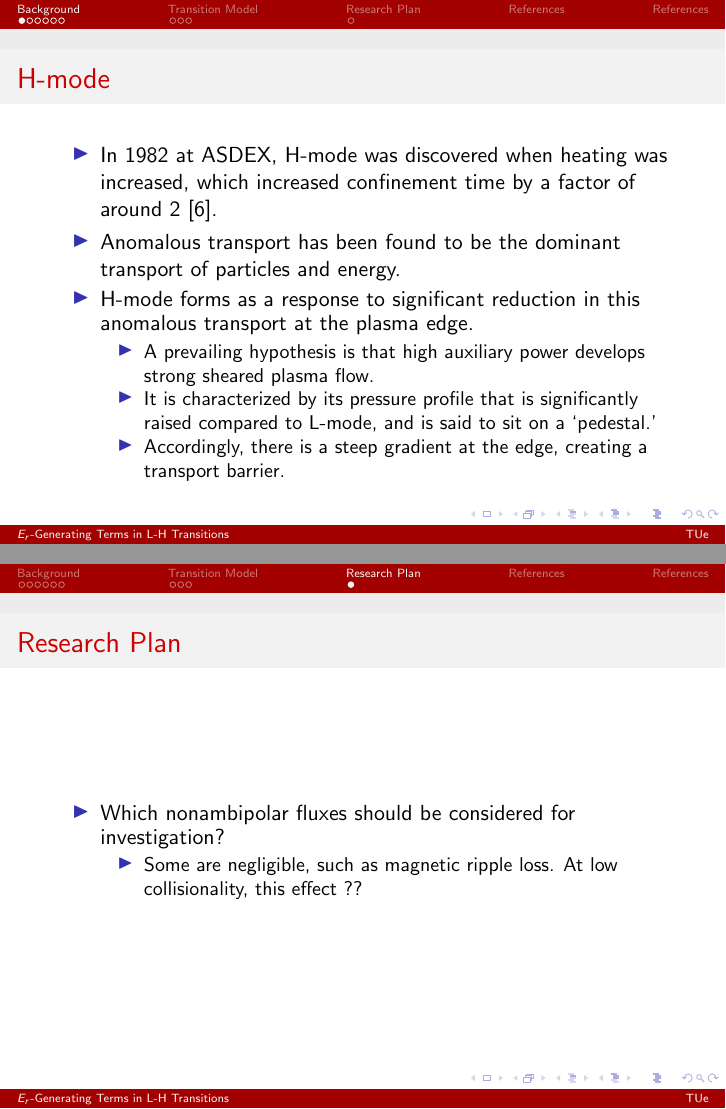
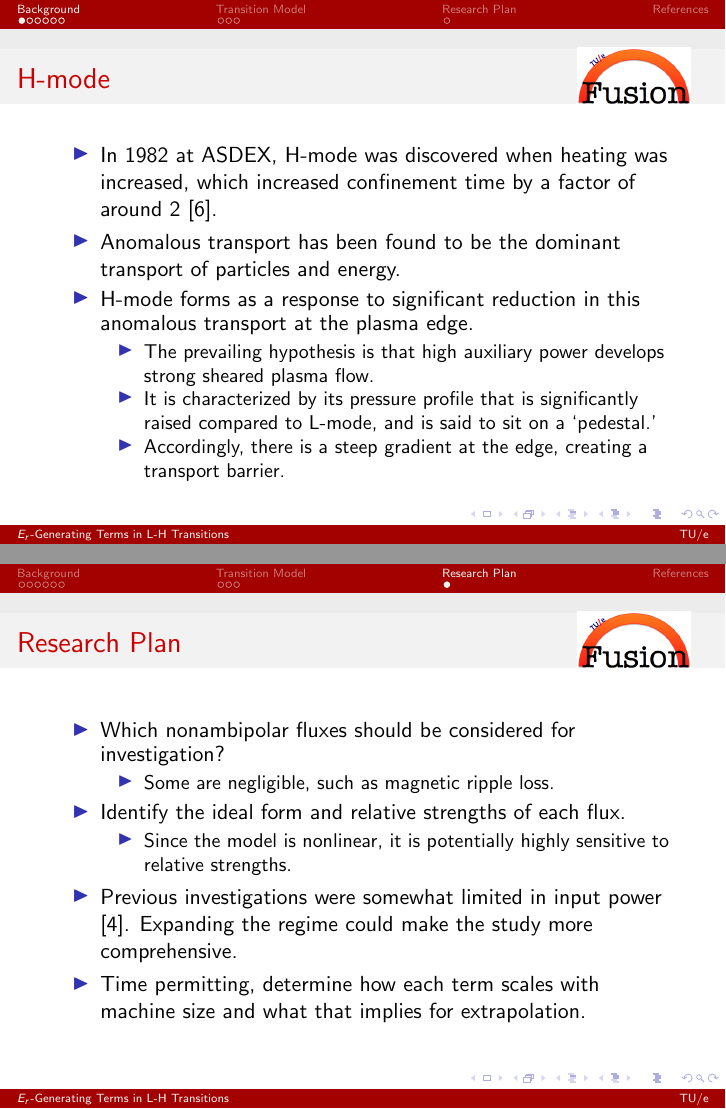
Before and after one commit to kablondino/Graduation_Project, LaTeX slides (Prelude/Slides/Prelude_Slides.tex): pages 3 and 12 of 13, joined at a grey line. Compiled offline with pdfLaTeX.

Commit message:
Completed

```diff
--- a/Prelude/Slides/Prelude_Slides.tex
+++ b/Prelude/Slides/Prelude_Slides.tex
@@ -1,11 +1,12 @@
 \documentclass{beamer}
 \title[$E_r$-Generating Terms in L-H Transitions]{Radial Electric Field-Generating Terms in L-H Transitions}
-\author{Kevin A. Blondino \\
+\author[K.A. Blondino]{\includegraphics[height=1cm]{../../Graphics/tue_fusion_logo.png} \\ Kevin A. Blondino \\
 	Supervisor: dr. H.J. de Blank}
-\institute[TUe]{Eindhoven University of Technology \\
+\institute[TU/e]{Eindhoven University of Technology \\
 	\medskip
 	\textit{k.blondino@student.tue.nl}}
 \date{14 August 2017}
+%\logo{}
 
 %{{{ Presentation Style and Color
 \mode<presentation>
@@ -62,11 +63,13 @@
 }
 %}}}
 
-\usepackage{amsmath,graphicx,booktabs,moresize}
+%{{{ Packages
+\usepackage{amsmath,graphicx,booktabs,moresize,textpos}
 \usepackage{caption}
 \captionsetup{font=scriptsize,labelfont=bf}
 \usepackage[UKenglish]{isodate}
 \cleanlookdateon
+%}}}
 
 %{{{ Setup References
 \usepackage[backend=bibtex,url=false]{biblatex}
@@ -118,7 +128,7 @@
 	\item Anomalous transport has been found to be the dominant transport of particles and energy.
 	\item H-mode forms as a response to significant reduction in this anomalous transport at the plasma edge.
 	\begin{itemize}
-		\item A prevailing hypothesis is that high auxiliary power develops strong sheared plasma flow.
+		\item The prevailing hypothesis is that high auxiliary power develops strong sheared plasma flow.
 		\item It is characterized by its pressure profile that is significantly raised compared to L-mode, and is said to sit on a `pedestal.'
 		\item Accordingly, there is a steep gradient at the edge, creating a transport barrier.
 	\end{itemize}
@@ -273,8 +283,14 @@ This model uses $Z$, the radial electric field normalized with respect to the io
 \begin{itemize}
 	\item Which nonambipolar fluxes should be considered for investigation?
 	\begin{itemize}
-		\item Some are negligible, such as magnetic ripple loss. At low collisionality, this effect ??
+		\item Some are negligible, such as magnetic ripple loss.
 	\end{itemize}
+	\item Identify the ideal form and relative strengths of each flux.
+	\begin{itemize}
+		\item Since the model is nonlinear, it is potentially highly sensitive to relative strengths.
+	\end{itemize}
+	\item Previous investigations were somewhat limited in input power \cite{staps_backstepping_2017}. Expanding the regime could make the study more comprehensive.
+	\item Time permitting, determine how each term scales with machine size and what that implies for extrapolation.
 \end{itemize}
 \end{frame}
 
```
Also changed, not shown: Graphics/tue_fusion_logo.png (added), Prelude/Slides/Prelude_Slides.tex (17 more changed lines).
